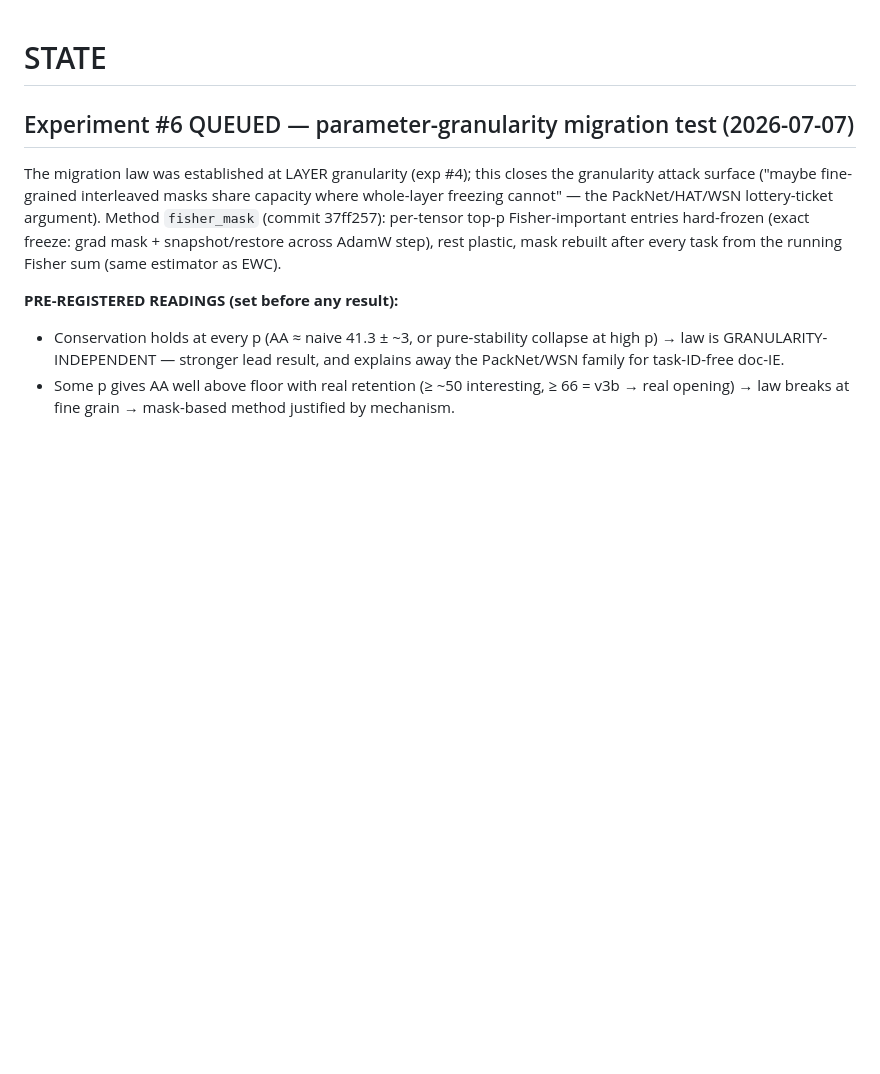
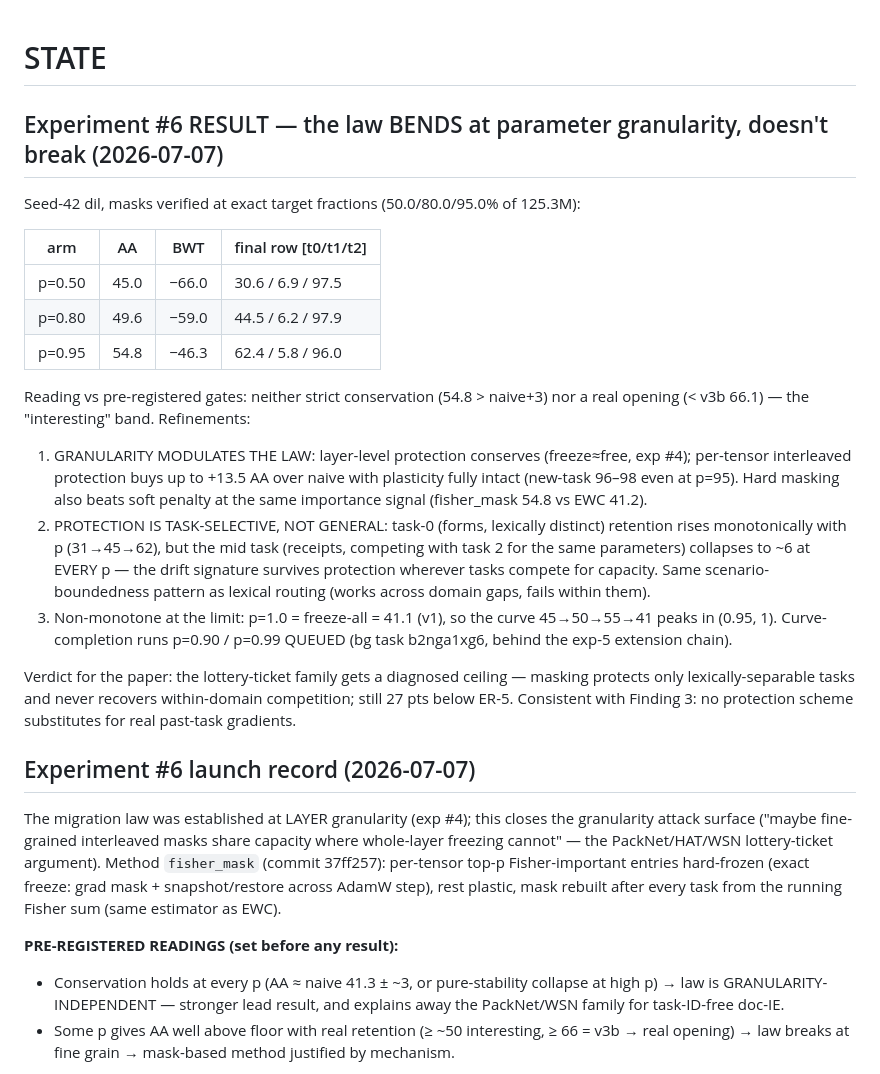
Before and after one commit to hoangthanh283/CLUE, a Markdown page: STATE.md, the part around the change. Drawn GitHub-style; blank space fills up the shorter version.

Commit message:
docs(state): exp 6 result — law bends at parameter granularity (p95 AA 54.8, mid-task still ~6); curve completion queued

```diff
--- a/STATE.md
+++ b/STATE.md
@@ -1,6 +1,37 @@
 # STATE
 
-## Experiment #6 QUEUED — parameter-granularity migration test (2026-07-07)
+## Experiment #6 RESULT — the law BENDS at parameter granularity, doesn't break (2026-07-07)
+
+Seed-42 dil, masks verified at exact target fractions (50.0/80.0/95.0% of 125.3M):
+
+| arm | AA | BWT | final row [t0/t1/t2] |
+|-----|----|-----|----------------------|
+| p=0.50 | 45.0 | −66.0 | 30.6 / 6.9 / 97.5 |
+| p=0.80 | 49.6 | −59.0 | 44.5 / 6.2 / 97.9 |
+| p=0.95 | 54.8 | −46.3 | 62.4 / 5.8 / 96.0 |
+
+Reading vs pre-registered gates: neither strict conservation (54.8 > naive+3) nor a
+real opening (< v3b 66.1) — the "interesting" band. Refinements:
+1. GRANULARITY MODULATES THE LAW: layer-level protection conserves (freeze≈free,
+   exp #4); per-tensor interleaved protection buys up to +13.5 AA over naive with
+   plasticity fully intact (new-task 96–98 even at p=95). Hard masking also beats
+   soft penalty at the same importance signal (fisher_mask 54.8 vs EWC 41.2).
+2. PROTECTION IS TASK-SELECTIVE, NOT GENERAL: task-0 (forms, lexically distinct)
+   retention rises monotonically with p (31→45→62), but the mid task (receipts,
+   competing with task 2 for the same parameters) collapses to ~6 at EVERY p — the
+   drift signature survives protection wherever tasks compete for capacity.
+   Same scenario-boundedness pattern as lexical routing (works across domain gaps,
+   fails within them).
+3. Non-monotone at the limit: p=1.0 = freeze-all = 41.1 (v1), so the curve
+   45→50→55→41 peaks in (0.95, 1). Curve-completion runs p=0.90 / p=0.99 QUEUED
+   (bg task b2nga1xg6, behind the exp-5 extension chain).
+
+Verdict for the paper: the lottery-ticket family gets a diagnosed ceiling — masking
+protects only lexically-separable tasks and never recovers within-domain competition;
+still 27 pts below ER-5. Consistent with Finding 3: no protection scheme substitutes
+for real past-task gradients.
+
+## Experiment #6 launch record (2026-07-07)
 
 The migration law was established at LAYER granularity (exp #4); this closes the
 granularity attack surface ("maybe fine-grained interleaved masks share capacity where
```
